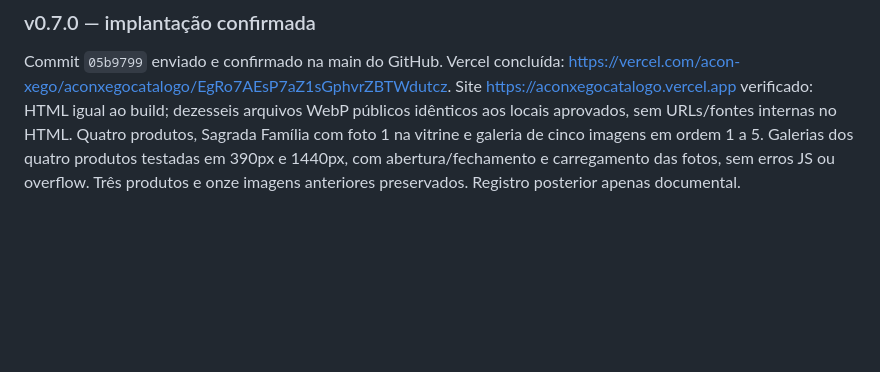
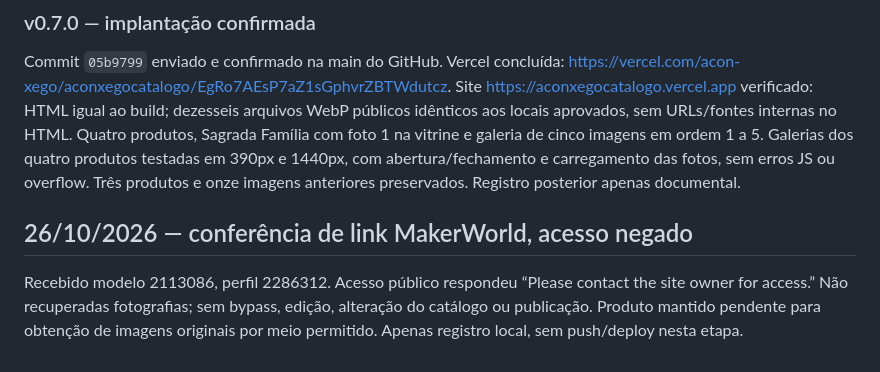
Before and after one commit to buniorcomj/AconXego-C-talogo, a Markdown page: HISTORICO.md, the part around the change. GitHub-like rendering; blank space fills up the shorter version.

```diff
--- a/HISTORICO.md
+++ b/HISTORICO.md
@@ -102,3 +102,7 @@ Após apresentar todos os originais, usuário excluiu 6 a 12, manteve 1 a 5 e de
 ### v0.7.0 — implantação confirmada
 
 Commit `05b9799` enviado e confirmado na main do GitHub. Vercel concluída: https://vercel.com/acon-xego/aconxegocatalogo/EgRo7AEsP7aZ1sGphvrZBTWdutcz. Site https://aconxegocatalogo.vercel.app verificado: HTML igual ao build; dezesseis arquivos WebP públicos idênticos aos locais aprovados, sem URLs/fontes internas no HTML. Quatro produtos, Sagrada Família com foto 1 na vitrine e galeria de cinco imagens em ordem 1 a 5. Galerias dos quatro produtos testadas em 390px e 1440px, com abertura/fechamento e carregamento das fotos, sem erros JS ou overflow. Três produtos e onze imagens anteriores preservados. Registro posterior apenas documental.
+
+## 26/10/2026 — conferência de link MakerWorld, acesso negado
+
+Recebido modelo 2113086, perfil 2286312. Acesso público respondeu “Please contact the site owner for access.” Não recuperadas fotografias; sem bypass, edição, alteração do catálogo ou publicação. Produto mantido pendente para obtenção de imagens originais por meio permitido. Apenas registro local, sem push/deploy nesta etapa.
```
Also changed, not shown: PRODUTOS.md (+4 -0 lines).
